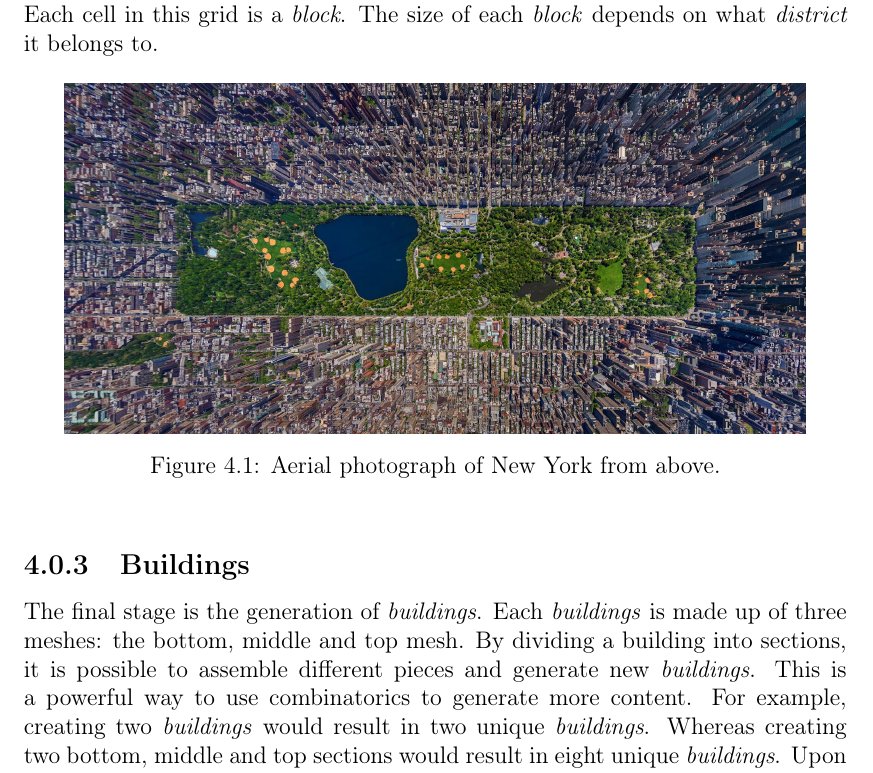
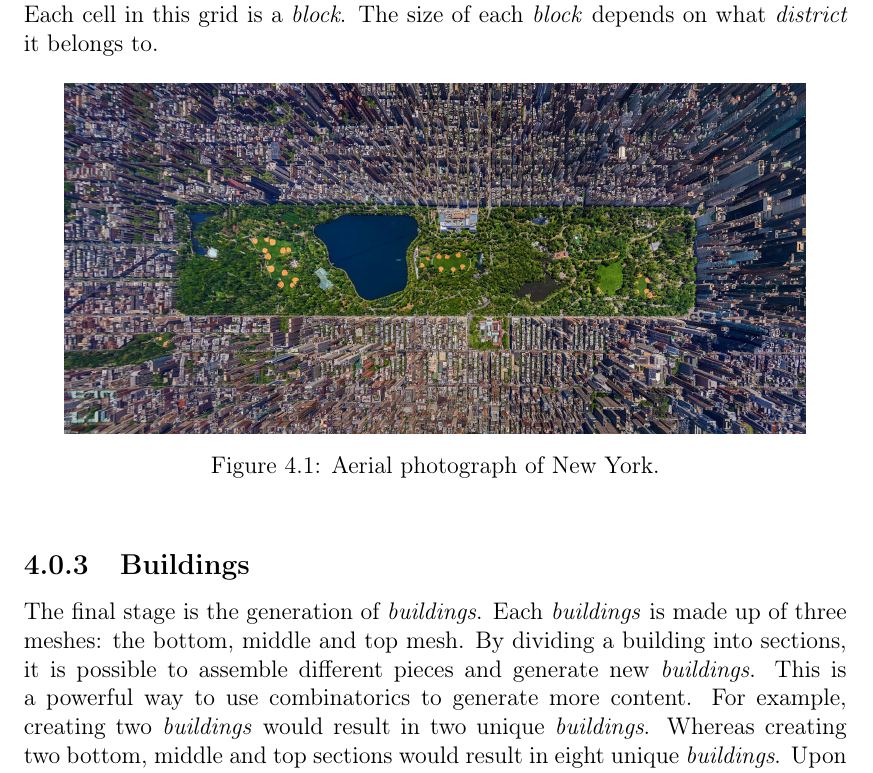
Before and after one commit to Jaddori/BScPCG, a LaTeX thesis (LaTeX/thesis.tex, which reads LaTeX/method.tex): part of page 14 of 37, cut so that both start at the same text. Compiled offline with pdfLaTeX.

Commit message:
LaTeX - Changed text under new york photograph

```diff
--- a/LaTeX/method.tex
+++ b/LaTeX/method.tex
@@ -9,7 +9,7 @@ Most related work focus on one of two things: procedurally generating unique bui
 	\begin{figure}[h]
 		\centering
 		\includegraphics[width=0.9\linewidth]{"Images/new york"}
-		\caption{Aerial photograph of New York from above.}
+		\caption{Aerial photograph of New York.}
 		\label{fig:new-york}
 	\end{figure}
 
```
